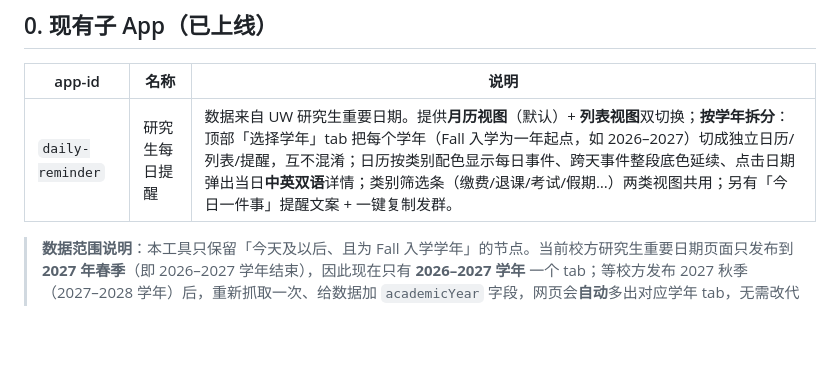
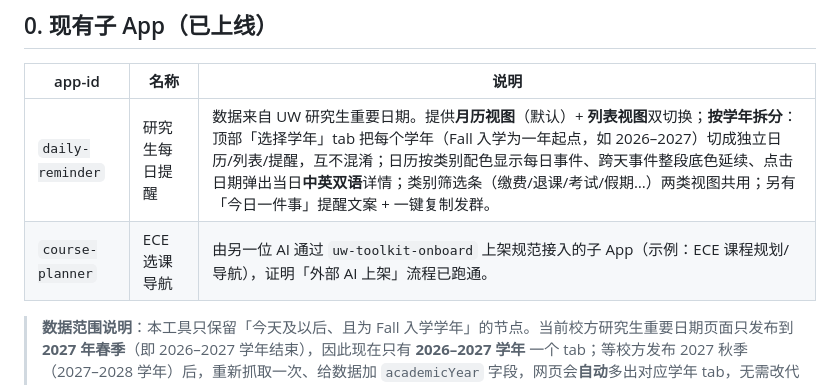
Before and after one commit to HairuoLiu/waterloo-toolkit, a Markdown page: README.md, the part around the change. GitHub-like rendering; blank space fills up the shorter version.

Commit message:
README：现有子 App 表补上 course-planner（外部AI上架示例）

```diff
--- a/README.md
+++ b/README.md
@@ -17,6 +17,7 @@
 | app-id | 名称 | 说明 |
 |--------|------|------|
 | `daily-reminder` | 研究生每日提醒 | 数据来自 UW 研究生重要日期。提供**月历视图**（默认）+ **列表视图**双切换；**按学年拆分**：顶部「选择学年」tab 把每个学年（Fall 入学为一年起点，如 2026–2027）切成独立日历/列表/提醒，互不混淆；日历按类别配色显示每日事件、跨天事件整段底色延续、点击日期弹出当日**中英双语**详情；类别筛选条（缴费/退课/考试/假期…）两类视图共用；另有「今日一件事」提醒文案 + 一键复制发群。 |
+| `course-planner` | ECE 选课导航 | 由另一位 AI 通过 `uw-toolkit-onboard` 上架规范接入的子 App（示例：ECE 课程规划/导航），证明「外部 AI 上架」流程已跑通。 |
 
 > **数据范围说明**：本工具只保留「今天及以后、且为 Fall 入学学年」的节点。当前校方研究生重要日期页面只发布到 **2027 年春季**（即 2026–2027 学年结束），因此现在只有 **2026–2027 学年** 一个 tab；等校方发布 2027 秋季（2027–2028 学年）后，重新抓取一次、给数据加 `academicYear` 字段，网页会**自动**多出对应学年 tab，无需改代码。
 > 新增子 App 时，建议延续「默认一个主视图 + 顶部类别筛选 + 详情面板」的信息组织方式，保持整站体验一致。
```
